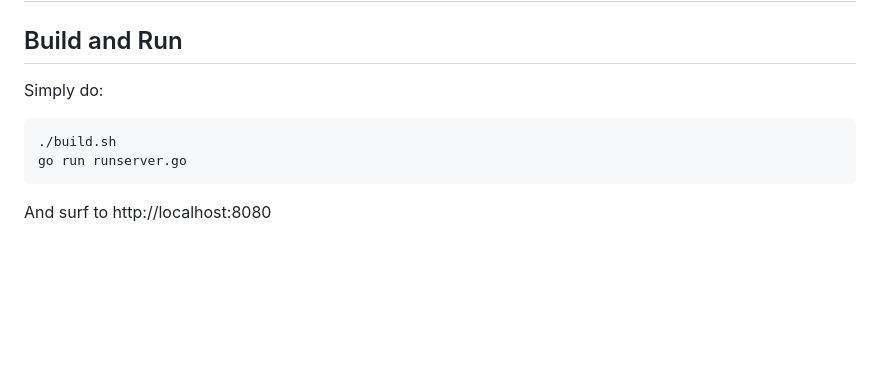
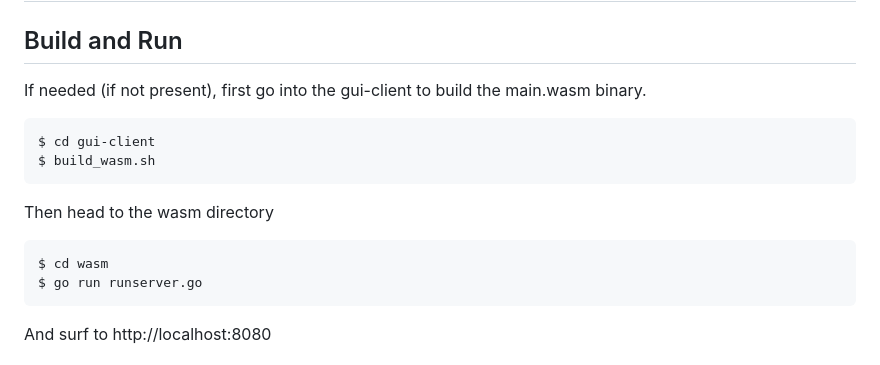
Before and after one commit to bitknife/Go-Shapes, a Markdown page: go-root/wasm/README.md, the part around the change. Drawn GitHub-style; blank space fills up the shorter version.

```diff
--- a/go-root/wasm/README.md
+++ b/go-root/wasm/README.md
@@ -1,10 +1,15 @@
 # WTF Client
 
 ## Build and Run
-Simply do:
+If needed (if not present), first go into the gui-client to build the main.wasm binary.
 
-    ./build.sh
-    go run runserver.go
+    $ cd gui-client
+    $ build_wasm.sh
+
+Then head to the wasm directory
+
+    $ cd wasm
+    $ go run runserver.go
 
 And surf to http://localhost:8080
 
```
Also changed, not shown: README.md (+30 -4 lines), img/shapes-client-server.png (added), img/shapes-server.png (added), 6 other files.
